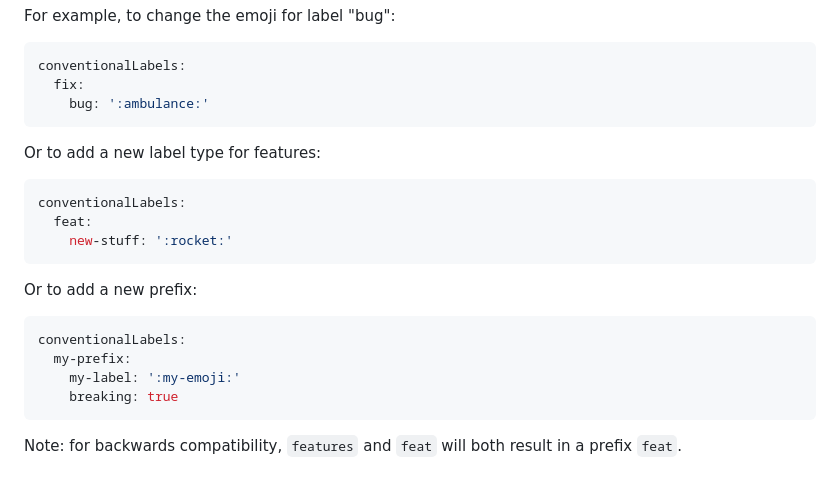
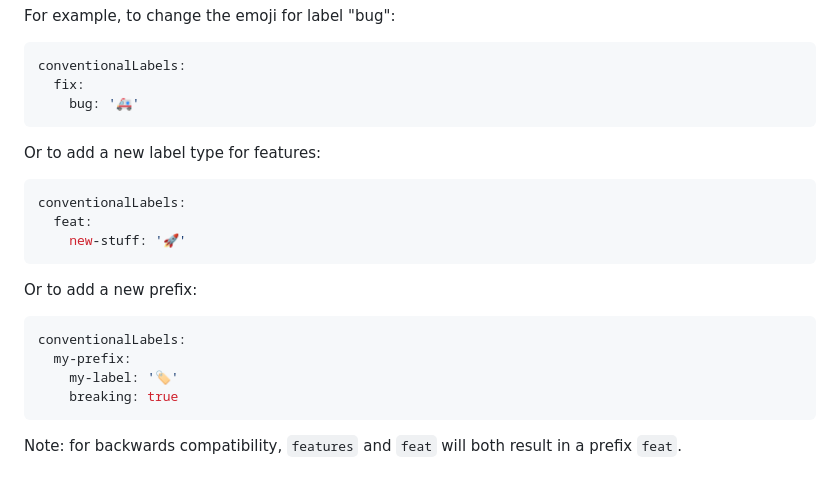
Before and after one commit to robvanderleek/create-issue-branch, a Markdown page: README.md, the part around the change. Drawn GitHub-style.

````diff
--- a/README.md
+++ b/README.md
@@ -646,7 +646,7 @@ For example, to change the emoji for label "bug":
 ```yaml
 conventionalLabels:
   fix:
-    bug: ':ambulance:'
+    bug: '🚑'
 ```
 
 Or to add a new label type for features:
@@ -654,7 +654,7 @@ Or to add a new label type for features:
 ```yaml
 conventionalLabels:
   feat:
-    new-stuff: ':rocket:'
+    new-stuff: '🚀'
 ```
 
 Or to add a new prefix:
@@ -662,7 +662,7 @@ Or to add a new prefix:
 ```yaml
 conventionalLabels:
   my-prefix:
-    my-label: ':my-emoji:'
+    my-label: '🏷️'
     breaking: true
 ```
 
````
